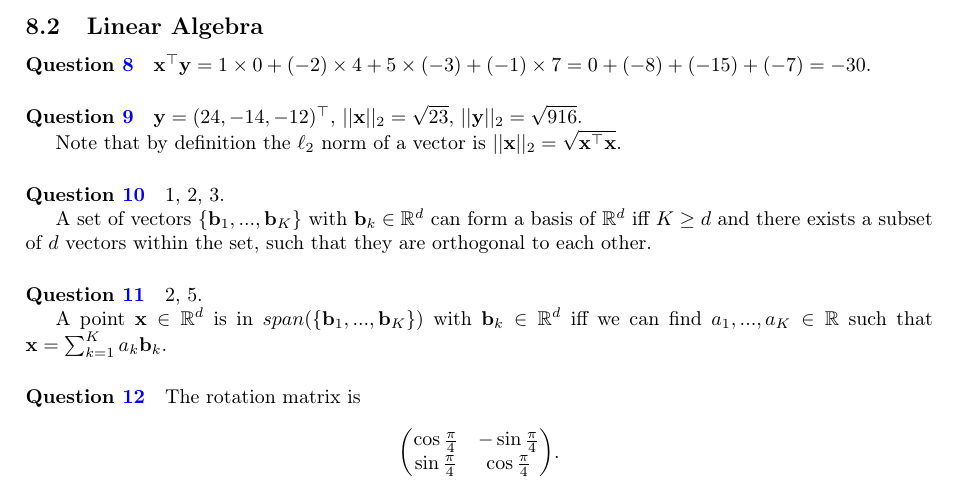
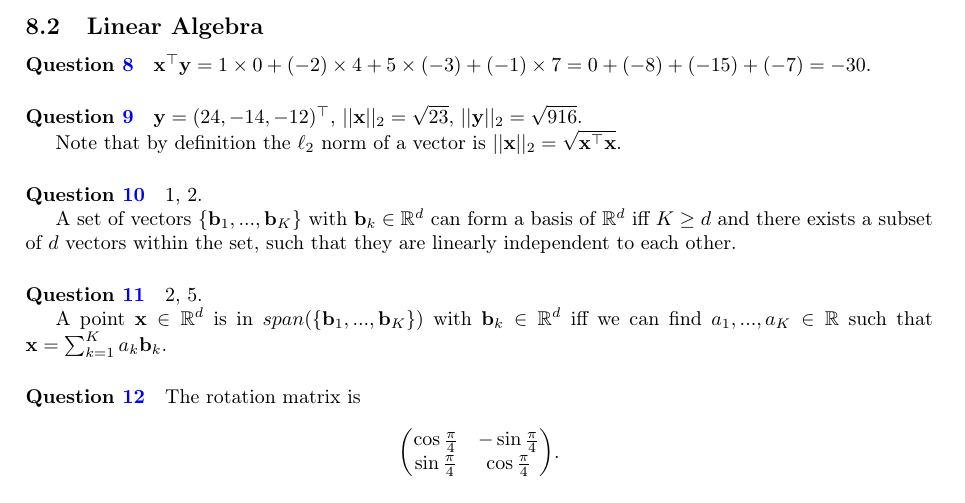
Before and after one commit to markvdw/mml-autumn-2022, a LaTeX problem sheet (exercises/exercises.tex, which reads exercises/warm-up-answers.tex): part of page 10 of 13, cut so that both start at the same text. Compiled offline with pdfLaTeX.

Commit message:
q10 answer fix

```diff
--- a/exercises/warm-up-answers.tex
+++ b/exercises/warm-up-answers.tex
@@ -105,9 +105,9 @@ $\y = (24, -14, -12)^\top$, $|| \x ||_2 = \sqrt{23}$, $|| \y ||_2 = \sqrt{916}$.
 
 Note that by definition the $\ell_2$ norm of a vector is $|| \x ||_2 = \sqrt{\x^\top \x}$.
 
-\paragraph{Question \ref{q:basis}} 1, 2, 3.
+\paragraph{Question \ref{q:basis}} 1, 2.
 
-A set of vectors $\{\mathbf{b}_1, ..., \mathbf{b}_K \}$ with $\mathbf{b}_k \in \mathbb{R}^d$ can form a basis of $\mathbb{R}^d$ iff $K \geq d$ and there exists a subset of $d$ vectors within the set, such that they are orthogonal to each other.
+A set of vectors $\{\mathbf{b}_1, ..., \mathbf{b}_K \}$ with $\mathbf{b}_k \in \mathbb{R}^d$ can form a basis of $\mathbb{R}^d$ iff $K \geq d$ and there exists a subset of $d$ vectors within the set, such that they are linearly independent to each other.
 
 \paragraph{Question \ref{q:span}} 2, 5.
 
```
